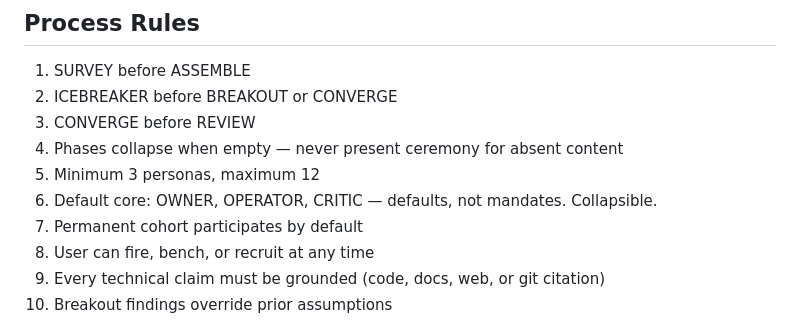
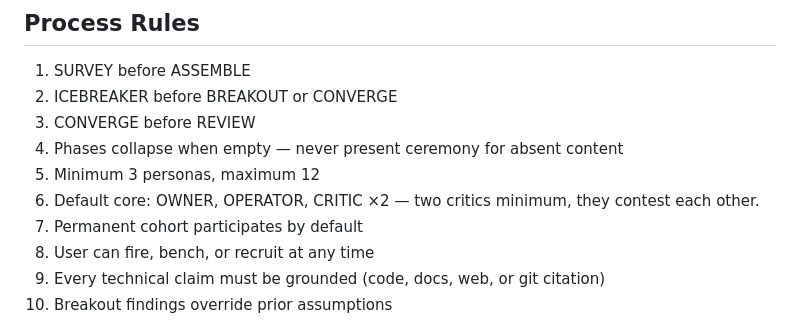
Before and after one commit to 1ps0/storytime, a Markdown page: docs/process-reference.md, the part around the change. GitHub-like rendering.

```diff
--- a/docs/process-reference.md
+++ b/docs/process-reference.md
@@ -92,7 +92,7 @@ Standalone: CONVERGE via /storytime-converge, BUILDOUT via /storytime-buildout
 3. CONVERGE before REVIEW
 4. Phases collapse when empty — never present ceremony for absent content
 5. Minimum 3 personas, maximum 12
-6. Default core: OWNER, OPERATOR, CRITIC — defaults, not mandates. Collapsible.
+6. Default core: OWNER, OPERATOR, CRITIC ×2 — two critics minimum, they contest each other.
 7. Permanent cohort participates by default
 8. User can fire, bench, or recruit at any time
 9. Every technical claim must be grounded (code, docs, web, or git citation)
```
Also changed, not shown: skills/storytime/SKILL.md (+7 -2 lines).
